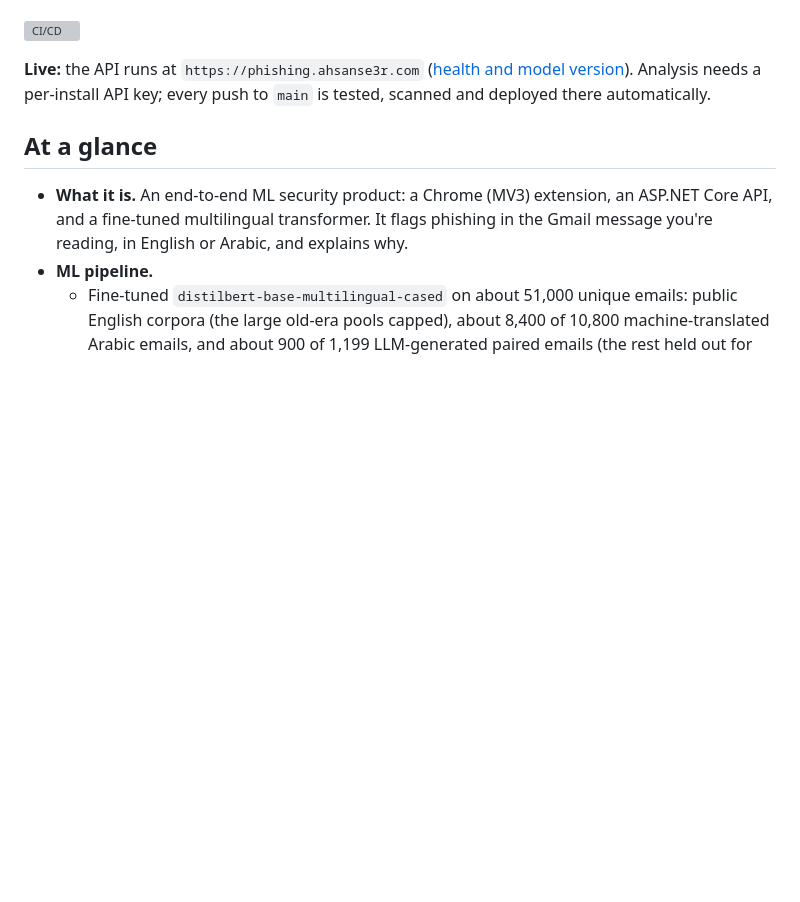
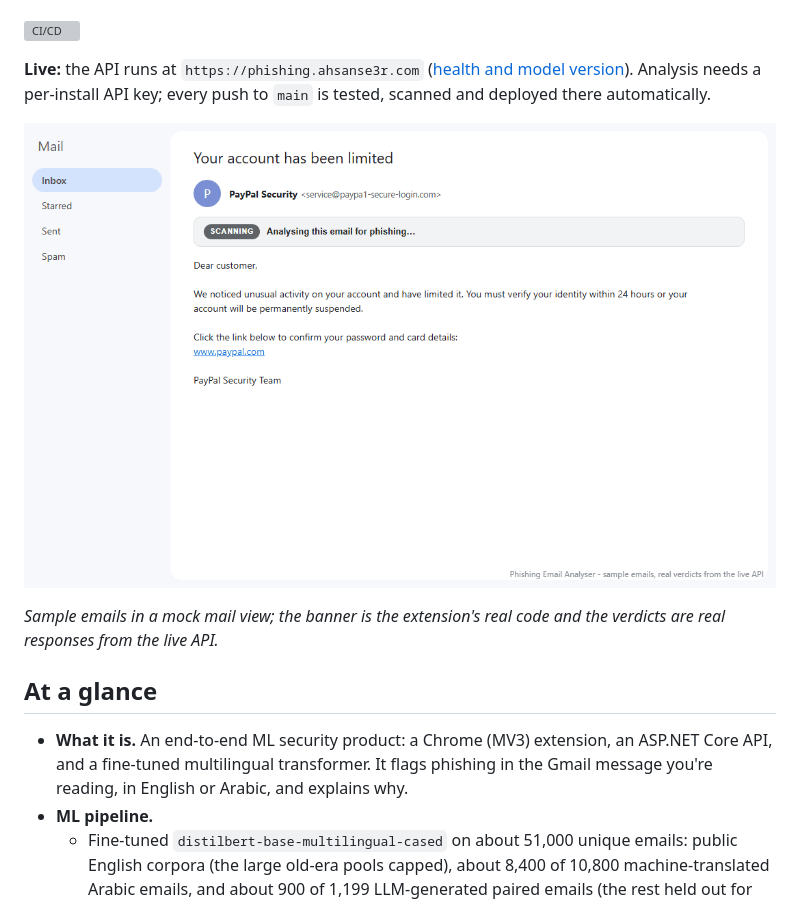
Before and after one commit to SALEM501jo/phishing-email-analyser, a Markdown page: README.md, the part around the change. GitHub-like rendering; pictures changed too: assets/demo.gif (added); blank space fills up the shorter version; grey boxes are pictures that could not be loaded.

Commit message:
README: demo GIF (sample emails, the extension's real banner, real verdicts from the live API)

```diff
--- a/README.md
+++ b/README.md
@@ -5,6 +5,10 @@ A Chrome extension that scores the Gmail message you're reading for phishing and
 [![CI/CD](https://github.com/SALEM501jo/phishing-email-analyser/actions/workflows/ci-cd.yml/badge.svg)](https://github.com/SALEM501jo/phishing-email-analyser/actions/workflows/ci-cd.yml)
 
 **Live:** the API runs at `https://phishing.ahsanse3r.com` ([health and model version](https://phishing.ahsanse3r.com/health)). Analysis needs a per-install API key; every push to `main` is tested, scanned and deployed there automatically.
+
+![The verdict banner on three sample emails: an English phishing email, a legitimate email and an Arabic phishing email](assets/demo.gif)
+
+*Sample emails in a mock mail view; the banner is the extension's real code and the verdicts are real responses from the live API.*
 
 ## At a glance
 - **What it is.** An end-to-end ML security product: a Chrome (MV3) extension, an ASP.NET Core API, and a fine-tuned multilingual transformer. It flags phishing in the Gmail message you're reading, in English or Arabic, and explains why.
```
